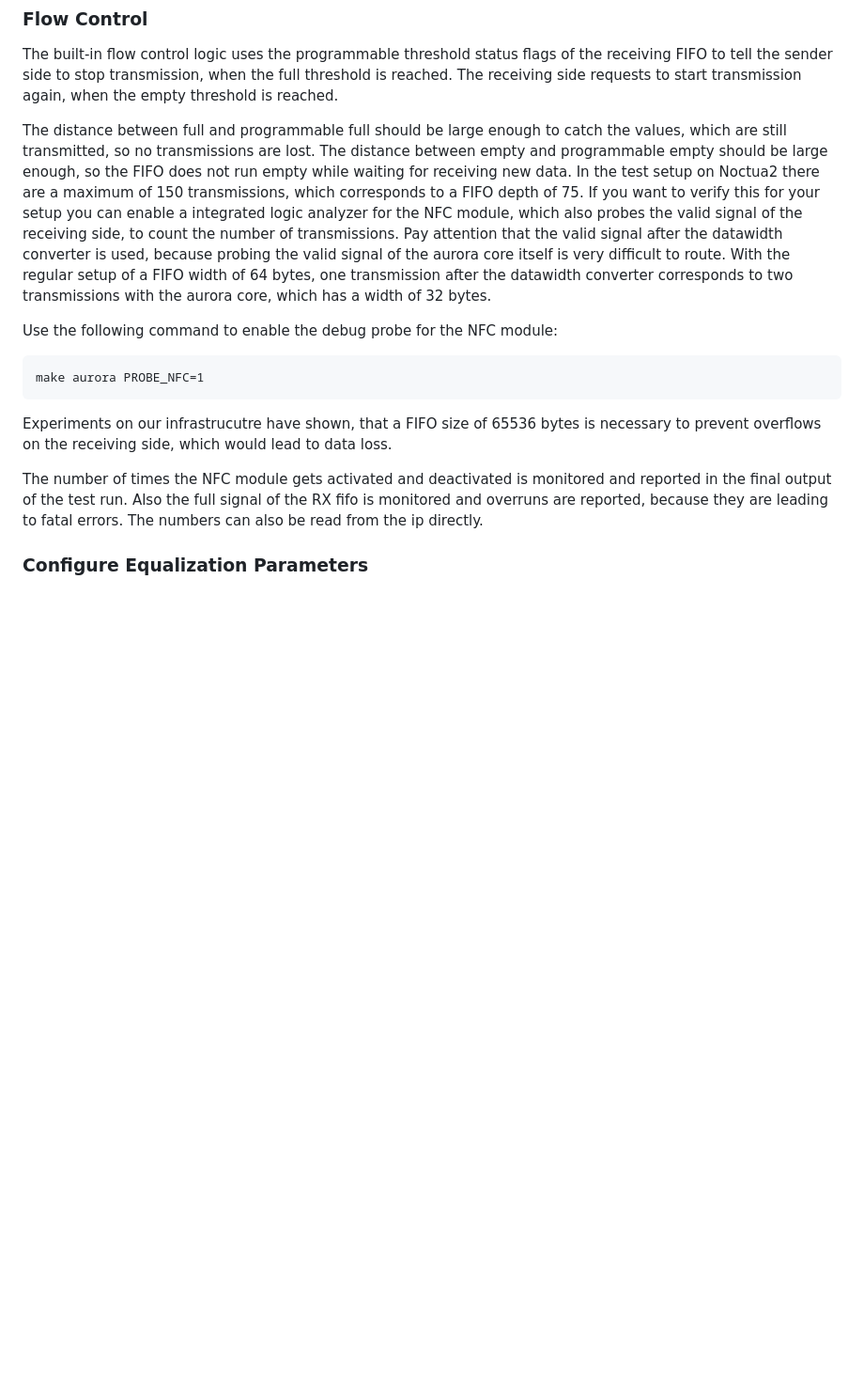
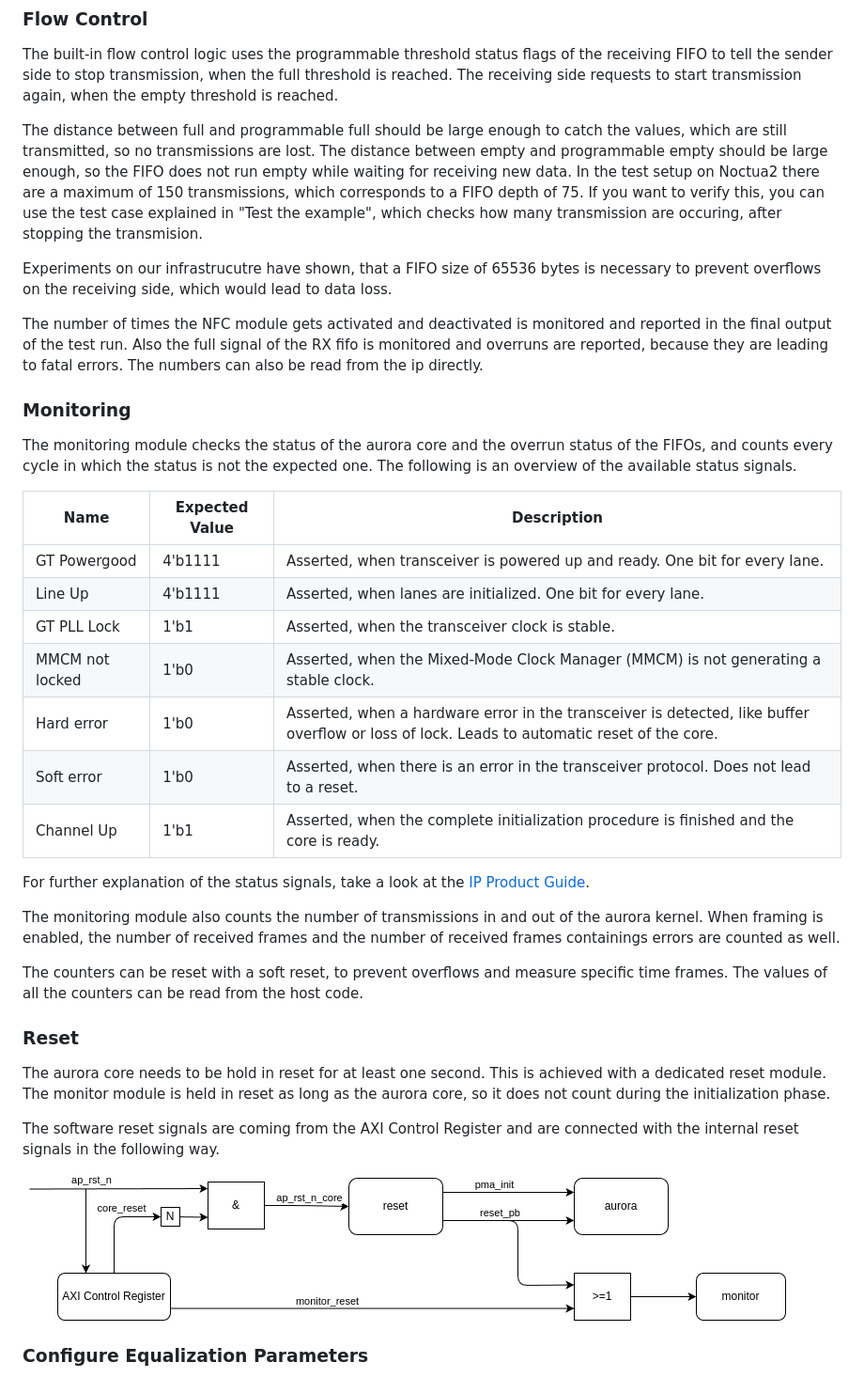
Before and after one commit to pc2/Aurora-HLS, a Markdown page: README.md, the part around the change printed below. Shown: that part at 94% size. Drawn GitHub-style; pictures changed too: images/reset_diagram.drawio.png; blank space fills up the shorter version.

````diff
--- a/README.md
+++ b/README.md
@@ -67,19 +67,39 @@ When only the size in bytes and the width are given, the depth will be calculate
 
 The built-in flow control logic uses the programmable threshold status flags of the receiving FIFO to tell the sender side to stop transmission, when the full threshold is reached. The receiving side requests to start transmission again, when the empty threshold is reached.
 
-
-The distance between full and programmable full should be large enough to catch the values, which are still transmitted, so no transmissions are lost. The distance between empty and programmable empty should be large enough, so the FIFO does not run empty while waiting for receiving new data. In the test setup on Noctua2 there are a maximum of 150 transmissions, which corresponds to a FIFO depth of 75. If you want to verify this for your setup you can enable a integrated logic analyzer for the NFC module, which also probes the valid signal of the receiving side, to count the number of transmissions. Pay attention that the valid signal after the datawidth converter is used, because probing the valid signal of the aurora core itself is very difficult to route. With the regular setup of a FIFO width of 64 bytes, one transmission after the datawidth converter corresponds to two transmissions with the aurora core, which has a width of 32 bytes.
-
-Use the following command to enable the debug probe for the NFC module:
-
-```
-make aurora PROBE_NFC=1
-```
+The distance between full and programmable full should be large enough to catch the values, which are still transmitted, so no transmissions are lost. The distance between empty and programmable empty should be large enough, so the FIFO does not run empty while waiting for receiving new data. In the test setup on Noctua2 there are a maximum of 150 transmissions, which corresponds to a FIFO depth of 75. If you want to verify this, you can use the test case explained in "Test the example", which checks how many transmission are occuring, after stopping the transmision.
 
 Experiments on our infrastrucutre have shown, that a FIFO size of 65536 bytes is necessary to prevent overflows on the receiving side, which would lead to data loss.
 
 The number of times the NFC module gets activated and deactivated is monitored and reported in the final output of the test run. Also the full signal of the RX fifo is monitored and overruns are reported, because they are leading to fatal errors. The numbers can also be read from the ip directly.
 
+### Monitoring
+
+The monitoring module checks the status of the aurora core and the overrun status of the FIFOs, and counts every cycle in which the status is not the expected one. The following is an overview of the available status signals.
+
+| Name | Expected Value | Description |
+| ---- | -------------- | ----------- |
+| GT Powergood | 4'b1111 | Asserted, when transceiver is powered up and ready. One bit for every lane. |
+| Line Up | 4'b1111 | Asserted, when lanes are initialized. One bit for every lane. |
+| GT PLL Lock | 1'b1 | Asserted, when the transceiver clock is stable. |
+| MMCM not locked | 1'b0 | Asserted, when the Mixed-Mode Clock Manager (MMCM) is not generating a stable clock. |
+| Hard error | 1'b0 | Asserted, when a hardware error in the transceiver is detected, like buffer overflow or loss of lock. Leads to automatic reset of the core. |
+| Soft error | 1'b0 | Asserted, when there is an error in the transceiver protocol. Does not lead to a reset. |
+| Channel Up | 1'b1 | Asserted, when the complete initialization procedure is finished and the core is ready. |
+
+For further explanation of the status signals, take a look at the [IP Product Guide](https://docs.amd.com/r/en-US/pg074-aurora-64b66b/Introduction).
+
+The monitoring module also counts the number of transmissions in and out of the aurora kernel. When framing is enabled, the number of received frames and the number of received frames containings errors are counted as well.
+
+The counters can be reset with a soft reset, to prevent overflows and measure specific time frames. The values of all the counters can be read from the host code.
+
+### Reset
+
+The aurora core needs to be hold in reset for at least one second. This is achieved with a dedicated reset module. The monitor module is held in reset as long as the aurora core, so it does not count during the initialization phase.
+
+The software reset signals are coming from the AXI Control Register and are connected with the internal reset signals in the following way.
+
+![Reset Diagram](./images/reset_diagram.drawio.png)
 
 ### Configure Equalization Parameters
 
````
Also changed, not shown: other parts of README.md (+18 -7 lines).
